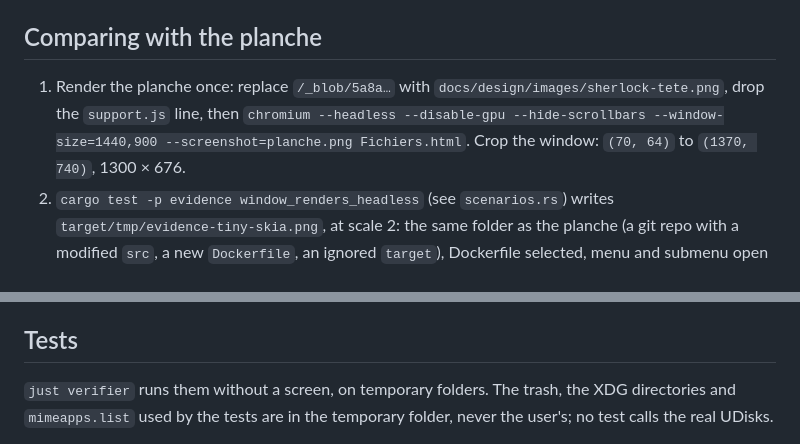
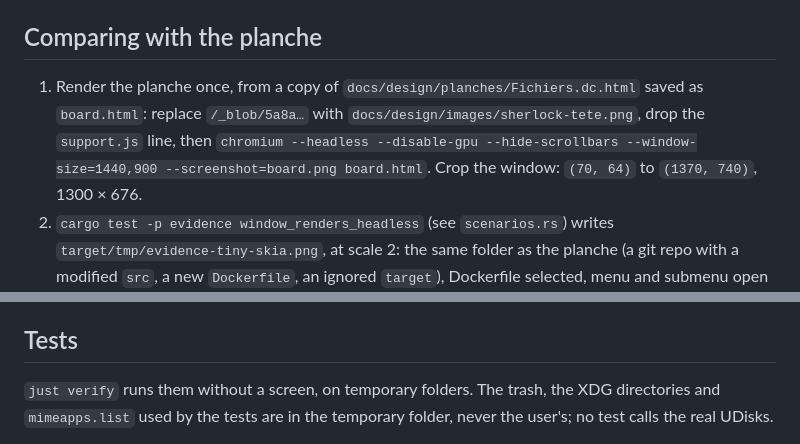
Before and after one commit to dodolereporter/sherlockOs, a Markdown page: docs/evidence.md, 2 parts joined by grey strips. Rendered like a GitHub page.

Commit message:
Q-07: move the Evidence doc to the English names

```diff
--- a/docs/evidence.md
+++ b/docs/evidence.md
@@ -215,9 +215,10 @@ ADR 0014.
 
 ## Comparing with the planche
 
-1. Render the planche once: replace `/_blob/5a8a…` with `docs/design/images/sherlock-tete.png`,
-   drop the `support.js` line, then
-   `chromium --headless --disable-gpu --hide-scrollbars --window-size=1440,900 --screenshot=planche.png Fichiers.html`.
+1. Render the planche once, from a copy of `docs/design/planches/Fichiers.dc.html` saved as
+   `board.html`: replace `/_blob/5a8a…` with `docs/design/images/sherlock-tete.png`, drop the
+   `support.js` line, then
+   `chromium --headless --disable-gpu --hide-scrollbars --window-size=1440,900 --screenshot=board.png board.html`.
    Crop the window: `(70, 64)` to `(1370, 740)`, 1300 × 676.
 2. `cargo test -p evidence window_renders_headless` (see `scenarios.rs`) writes
    `target/tmp/evidence-tiny-skia.png`, at scale 2: the same folder as the planche (a git repo
@@ -275,7 +276,7 @@ with the planche at 1440 × 900 (the window is 1300 × 676, as on the planche).
 
 ## Tests
 
-`just verifier` runs them without a screen, on temporary folders. The trash, the XDG
+`just verify` runs them without a screen, on temporary folders. The trash, the XDG
 directories and `mimeapps.list` used by the tests are in the temporary folder, never the
 user's; no test calls the real UDisks.
 
```
Also changed, not shown: other parts of docs/evidence.md (+2 -2 lines), docs/evidence/board.png (renamed from docs/evidence/planche.png), 1 other file.
